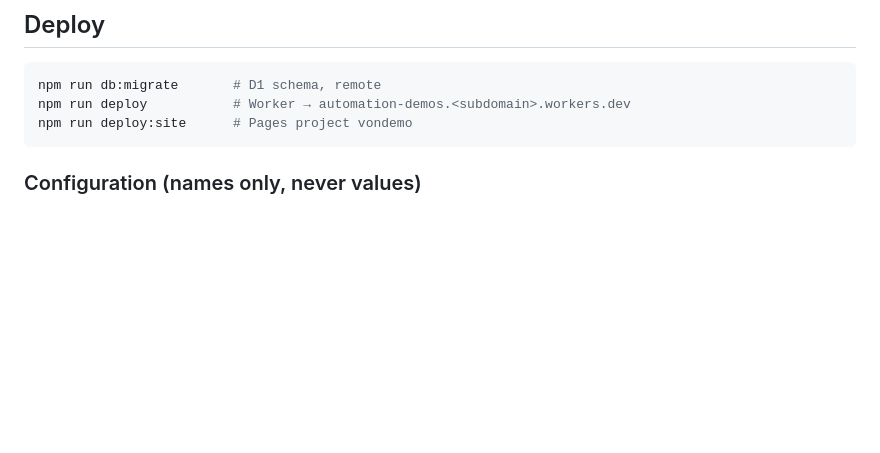
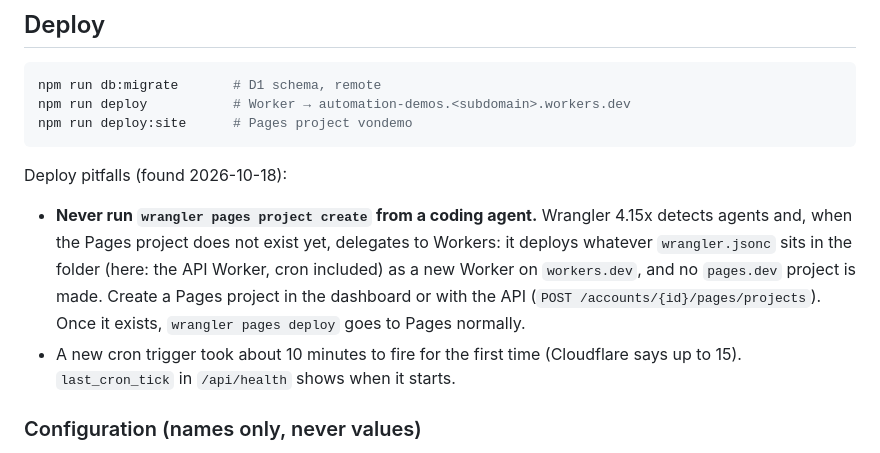
Before and after one commit to von-cas/automation-demos, a Markdown page: README.md, the part around the change. GitHub-like rendering; blank space fills up the shorter version.

Commit message:
README: deploy pitfalls (agent Pages delegation, cron propagation)
Co-Authored-By: Claude Opus 5.5 <noreply@anthropic.com>

````diff
--- a/README.md
+++ b/README.md
@@ -53,6 +53,16 @@ npm run deploy           # Worker → automation-demos.<subdomain>.workers.dev
 npm run deploy:site      # Pages project vondemo
 ```
 
+Deploy pitfalls (found 2026-10-18):
+
+- **Never run `wrangler pages project create` from a coding agent.** Wrangler 4.15x detects agents and, when the
+  Pages project does not exist yet, delegates to Workers: it deploys whatever `wrangler.jsonc` sits in the folder
+  (here: the API Worker, cron included) as a new Worker on `workers.dev`, and no `pages.dev` project is made.
+  Create a Pages project in the dashboard or with the API (`POST /accounts/{id}/pages/projects`). Once it exists,
+  `wrangler pages deploy` goes to Pages normally.
+- A new cron trigger took about 10 minutes to fire for the first time (Cloudflare says up to 15).
+  `last_cron_tick` in `/api/health` shows when it starts.
+
 ### Configuration (names only, never values)
 
 Public settings live in `wrangler.jsonc` under `vars`. Secrets are set on the Worker with `wrangler secret put`,
````
